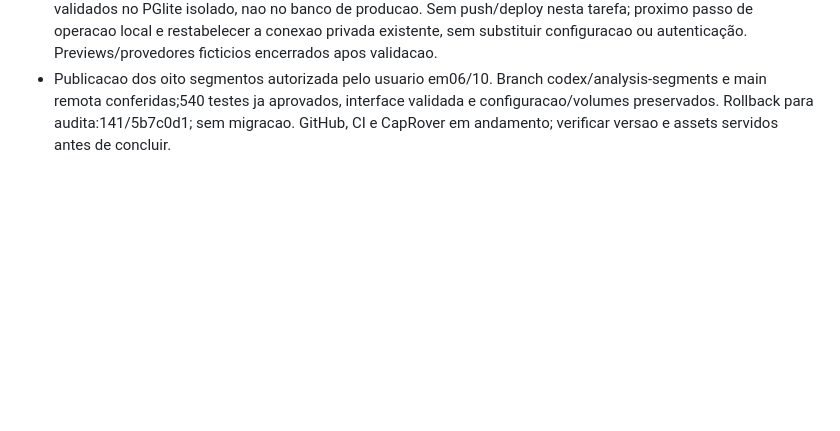
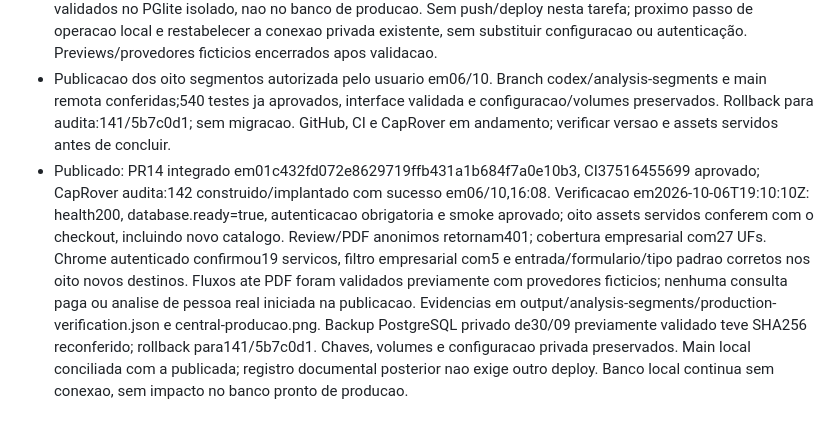
Before and after one commit to SeitiKatsumi/audita, a Markdown page: docs/STATUS.md, the part around the change. Rendered like a GitHub page; blank space fills up the shorter version.

Commit message:
Registra publicacao e validacao dos oito segmentos

```diff
--- a/docs/STATUS.md
+++ b/docs/STATUS.md
@@ -666,3 +666,4 @@ Não incluir dados reais de clientes, links de casos privados, credenciais ou tr
 - Validacao:540 testes da suite completa em PGlite passaram, zero falhas/ignorados; sintaxe e diff check aprovados. Chrome com rotas/servicos reais e provedores ficticios confirmou os oito destinos, filtro empresarial com5 servicos, fluxo CPF de socios e CNPJ de fornecedores ate download dos PDFs com titulos corretos, recarga e historico exclusivo por segmento. Score CPF40, CNPJ com dados insuficientes; falhas de fontes simuladas continuam lacunas. Mobile em coluna unica sem overflow medido no catalogo, resultado e formulario; retorno aos dados por teclado validado. Seis consultas, uma identidade e tres leituras ficticias, sem novas chamadas apos recarga/troca de servico. Nenhuma consulta paga nem IA real. Integracao principal e verificacao local pendentes neste registro; GitHub e producao nao publicados nesta tarefa.
 - Integrado por fast-forward na main local em9eb938c, sem trocar branch compartilhada, descartar arquivos ou alterar configuracao privada (hashes conferidos). Servidor principal na porta3000 conforme AGENTS, previamente livre; os assets index/app/catalogo/segmentos conferem byte a byte com os arquivos locais. Chrome na3000 confirmou19 servicos e filtro empresarial com5; evidencia em output/analysis-segments/central-empresas.png. O banco configurado local segue indisponivel por conexao recusada (api/health503); persistencia e fluxo foram validados no PGlite isolado, nao no banco de producao. Sem push/deploy nesta tarefa; proximo passo de operacao local e restabelecer a conexao privada existente, sem substituir configuracao ou autenticação. Previews/provedores ficticios encerrados apos validacao.
 - Publicacao dos oito segmentos autorizada pelo usuario em06/10. Branch codex/analysis-segments e main remota conferidas;540 testes ja aprovados, interface validada e configuracao/volumes preservados. Rollback para audita:141/5b7c0d1; sem migracao. GitHub, CI e CapRover em andamento; verificar versao e assets servidos antes de concluir.
+- Publicado: PR14 integrado em01c432fd072e8629719ffb431a1b684f7a0e10b3, CI37516455699 aprovado; CapRover audita:142 construido/implantado com sucesso em06/10,16:08. Verificacao em2026-10-06T19:10:10Z: health200, database.ready=true, autenticacao obrigatoria e smoke aprovado; oito assets servidos conferem com o checkout, incluindo novo catalogo. Review/PDF anonimos retornam401; cobertura empresarial com27 UFs. Chrome autenticado confirmou19 servicos, filtro empresarial com5 e entrada/formulario/tipo padrao corretos nos oito novos destinos. Fluxos ate PDF foram validados previamente com provedores ficticios; nenhuma consulta paga ou analise de pessoa real iniciada na publicacao. Evidencias em output/analysis-segments/production-verification.json e central-producao.png. Backup PostgreSQL privado de30/09 previamente validado teve SHA256 reconferido; rollback para141/5b7c0d1. Chaves, volumes e configuracao privada preservados. Main local conciliada com a publicada; registro documental posterior nao exige outro deploy. Banco local continua sem conexao, sem impacto no banco pronto de producao.
```
